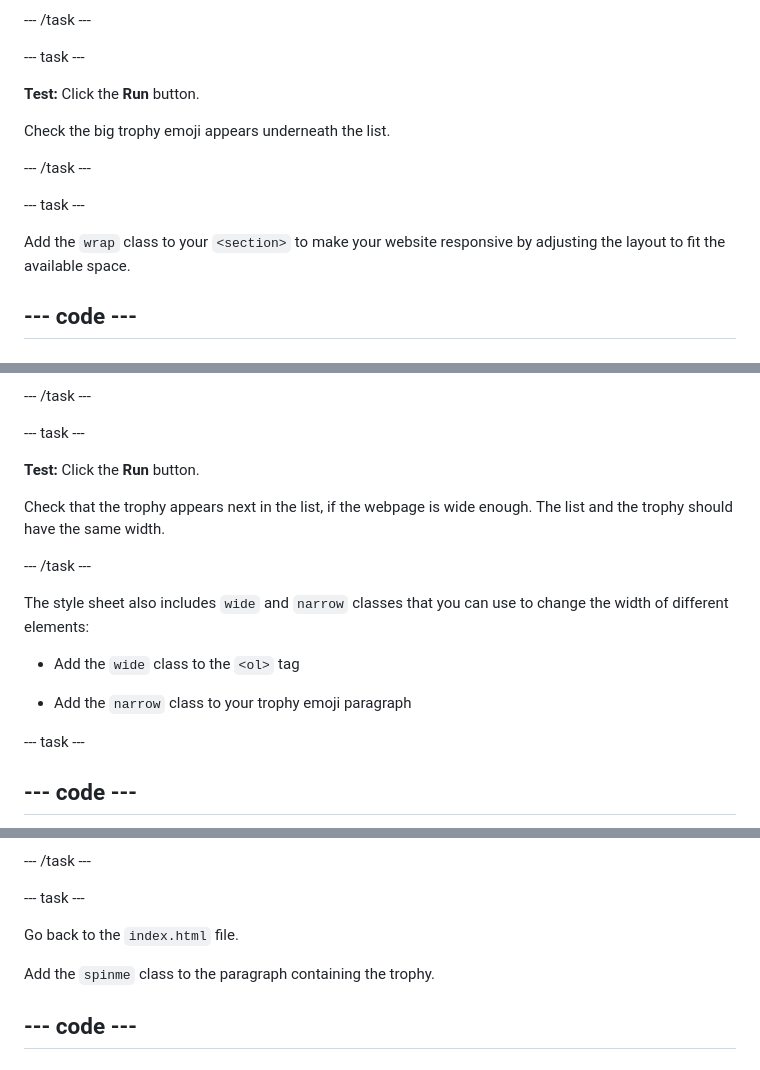
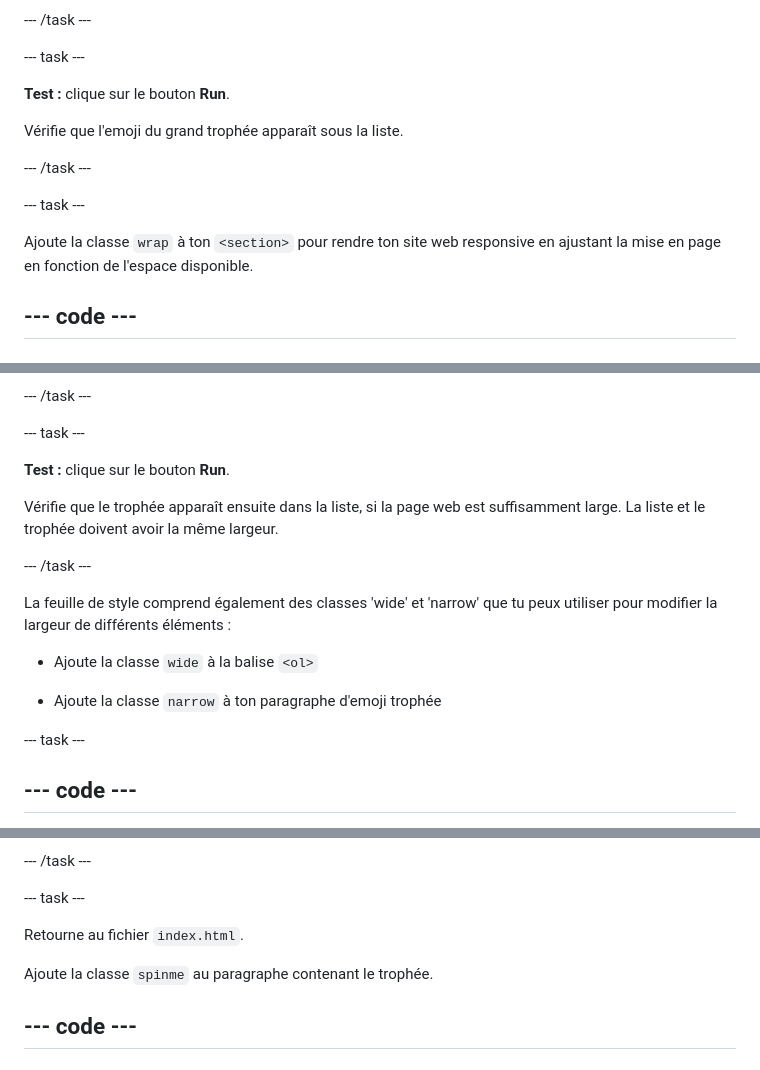
Before and after one commit to raspberrypilearning/top-5-emoji-list, a Markdown page: fr-FR/step_3.md, 3 parts joined by grey strips. Rendered like a GitHub page.

```diff
--- a/fr-FR/step_3.md
+++ b/fr-FR/step_3.md
@@ -45,15 +45,15 @@ line_highlights: 43
 
 \--- task ---
 
-**Test:** Click the **Run** button.
+**Test :** clique sur le bouton **Run**.
 
-Check the big trophy emoji appears underneath the list.
+Vérifie que l'emoji du grand trophée apparaît sous la liste.
 
 \--- /task ---
 
 \--- task ---
 
-Add the `wrap` class to your `<section>` to make your website responsive by adjusting the layout to fit the available space.
+Ajoute la classe `wrap` à ton `<section>` pour rendre ton site web responsive en ajustant la mise en page en fonction de l'espace disponible.
 
 ## --- code ---
 
@@ -83,17 +83,17 @@ line_highlights: 35
 
 \--- task ---
 
-**Test:** Click the **Run** button.
+**Test :** clique sur le bouton **Run**.
 
-Check that the trophy appears next in the list, if the webpage is wide enough. The list and the trophy should have the same width.
+Vérifie que le trophée apparaît ensuite dans la liste, si la page web est suffisamment large. La liste et le trophée doivent avoir la même largeur.
 
 \--- /task ---
 
-The style sheet also includes `wide` and `narrow` classes that you can use to change the width of different elements:
+La feuille de style comprend également des classes 'wide' et 'narrow' que tu peux utiliser pour modifier la largeur de différents éléments :
 
-- Add the `wide` class to the `<ol>` tag
+- Ajoute la classe `wide` à la balise `<ol>`
 
-- Add the `narrow` class to your trophy emoji paragraph
+- Ajoute la classe `narrow` à ton paragraphe d'emoji trophée
 
 \--- task ---
 
@@ -174,9 +174,9 @@ transform: rotate(360deg);
 
 \--- task ---
 
-Go back to the `index.html` file.
+Retourne au fichier `index.html`.
 
-Add the `spinme` class to the paragraph containing the trophy.
+Ajoute la classe `spinme` au paragraphe contenant le trophée.
 
 ## --- code ---
 
```
Also changed, not shown: other parts of fr-FR/step_3.md (+18 -18 lines).
